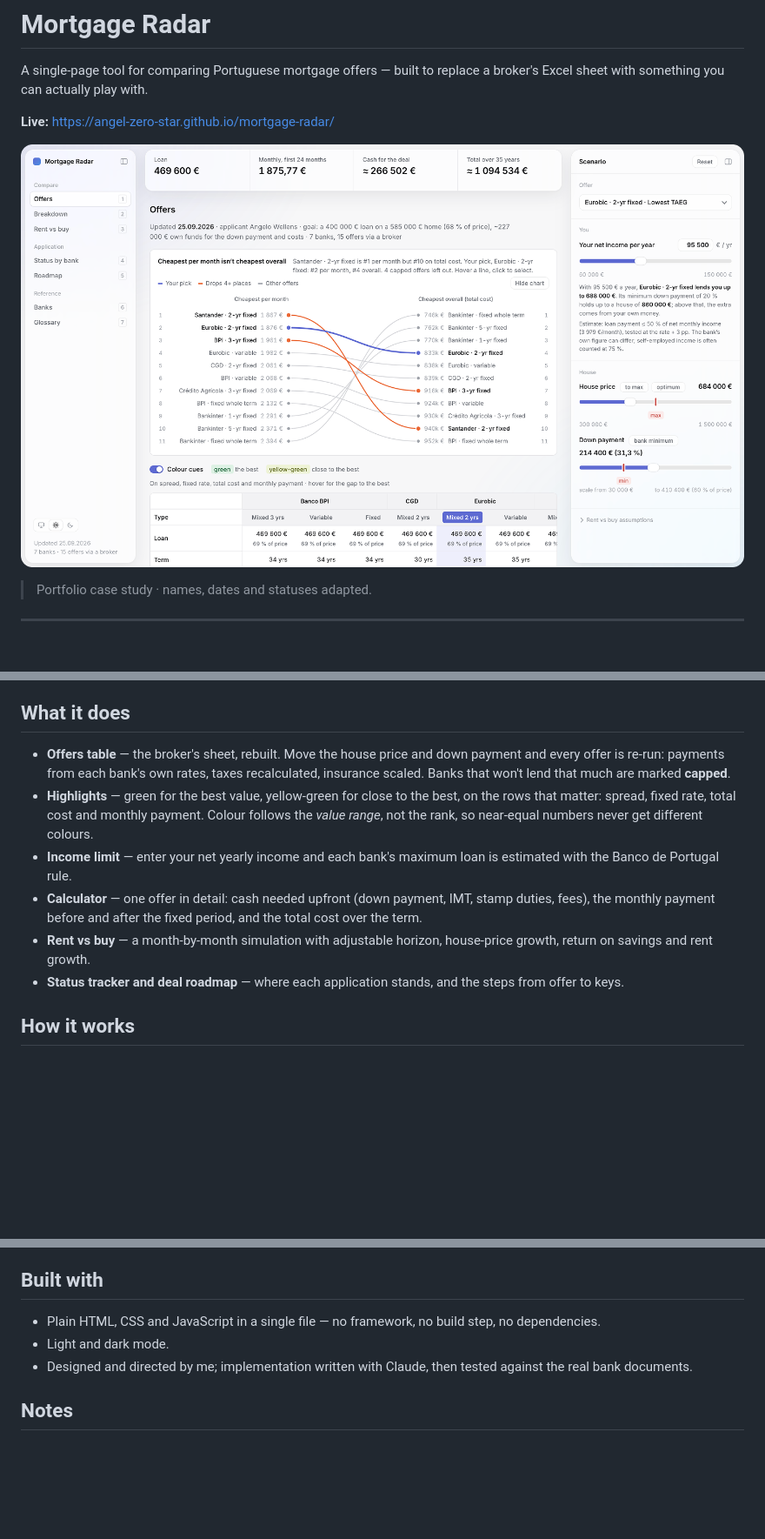
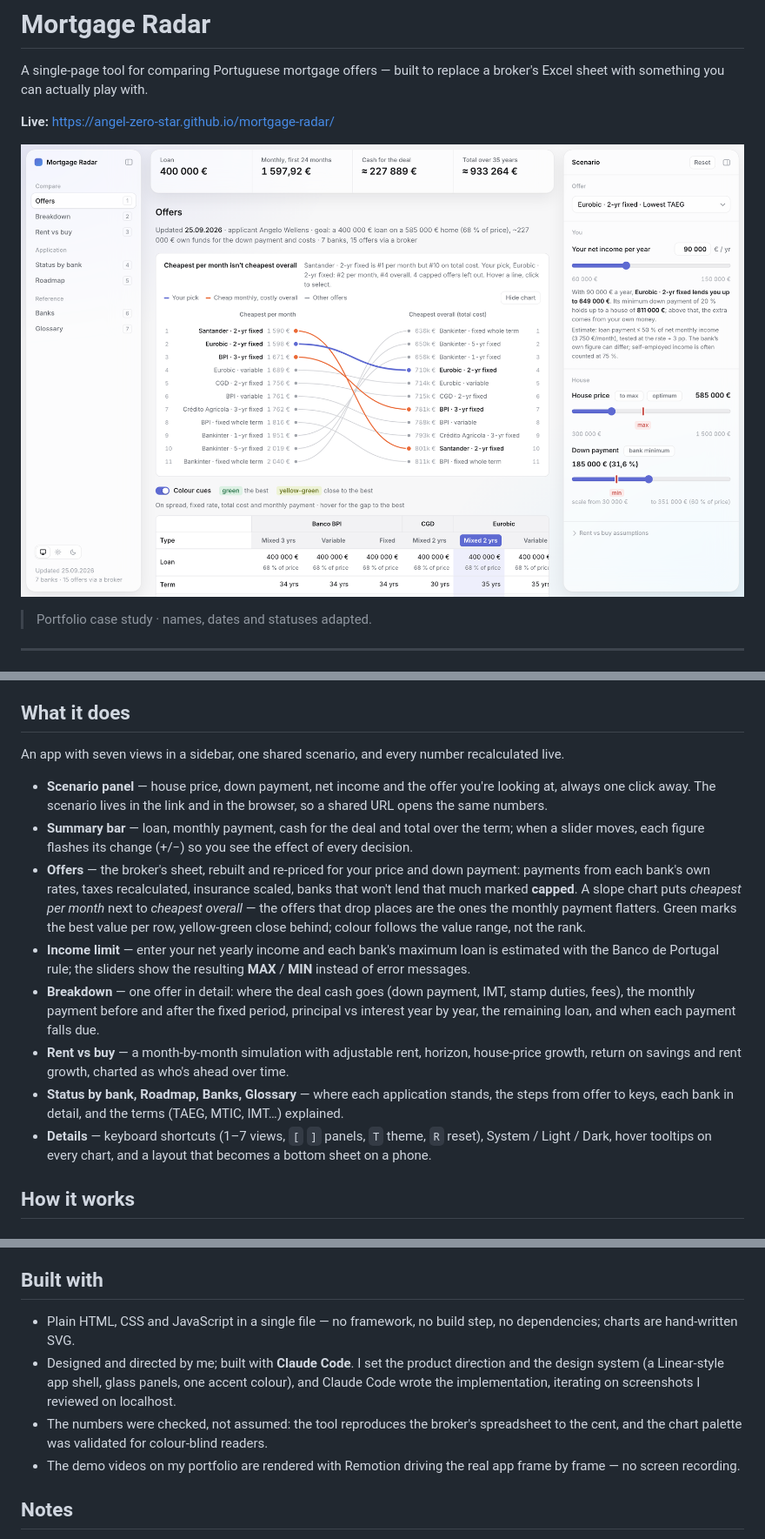
Before and after one commit to angel-zero-star/mortgage-radar, a Markdown page: README.md, 3 parts joined by grey strips. Shown at 87% size. Rendered like a GitHub page; pictures changed too: screenshot.png; blank space fills up the shorter version.

Commit message:
Update README and screenshot
Co-Authored-By: Claude Opus 5.5 <noreply@anthropic.com>

```diff
--- a/README.md
+++ b/README.md
@@ -20,12 +20,16 @@ A broker sent a comparison of **7 banks and 15 offers** for one scenario: a 585
 
 ## What it does
 
-- **Offers table** — the broker's sheet, rebuilt. Move the house price and down payment and every offer is re-run: payments from each bank's own rates, taxes recalculated, insurance scaled. Banks that won't lend that much are marked **capped**.
-- **Highlights** — green for the best value, yellow-green for close to the best, on the rows that matter: spread, fixed rate, total cost and monthly payment. Colour follows the *value range*, not the rank, so near-equal numbers never get different colours.
-- **Income limit** — enter your net yearly income and each bank's maximum loan is estimated with the Banco de Portugal rule.
-- **Calculator** — one offer in detail: cash needed upfront (down payment, IMT, stamp duties, fees), the monthly payment before and after the fixed period, and the total cost over the term.
-- **Rent vs buy** — a month-by-month simulation with adjustable horizon, house-price growth, return on savings and rent growth.
-- **Status tracker and deal roadmap** — where each application stands, and the steps from offer to keys.
+An app with seven views in a sidebar, one shared scenario, and every number recalculated live.
+
+- **Scenario panel** — house price, down payment, net income and the offer you're looking at, always one click away. The scenario lives in the link and in the browser, so a shared URL opens the same numbers.
+- **Summary bar** — loan, monthly payment, cash for the deal and total over the term; when a slider moves, each figure flashes its change (+/−) so you see the effect of every decision.
+- **Offers** — the broker's sheet, rebuilt and re-priced for your price and down payment: payments from each bank's own rates, taxes recalculated, insurance scaled, banks that won't lend that much marked **capped**. A slope chart puts *cheapest per month* next to *cheapest overall* — the offers that drop places are the ones the monthly payment flatters. Green marks the best value per row, yellow-green close behind; colour follows the value range, not the rank.
+- **Income limit** — enter your net yearly income and each bank's maximum loan is estimated with the Banco de Portugal rule; the sliders show the resulting **MAX** / **MIN** instead of error messages.
+- **Breakdown** — one offer in detail: where the deal cash goes (down payment, IMT, stamp duties, fees), the monthly payment before and after the fixed period, principal vs interest year by year, the remaining loan, and when each payment falls due.
+- **Rent vs buy** — a month-by-month simulation with adjustable rent, horizon, house-price growth, return on savings and rent growth, charted as who's ahead over time.
+- **Status by bank, Roadmap, Banks, Glossary** — where each application stands, the steps from offer to keys, each bank in detail, and the terms (TAEG, MTIC, IMT…) explained.
+- **Details** — keyboard shortcuts (1–7 views, `[` `]` panels, `T` theme, `R` reset), System / Light / Dark, hover tooltips on every chart, and a layout that becomes a bottom sheet on a phone.
 
 ## How it works
 
@@ -77,9 +81,10 @@ Checking the numbers also surfaced something the spreadsheet hid: two offers wit
 
 ## Built with
 
-- Plain HTML, CSS and JavaScript in a single file — no framework, no build step, no dependencies.
-- Light and dark mode.
-- Designed and directed by me; implementation written with Claude, then tested against the real bank documents.
+- Plain HTML, CSS and JavaScript in a single file — no framework, no build step, no dependencies; charts are hand-written SVG.
+- Designed and directed by me; built with **Claude Code**. I set the product direction and the design system (a Linear-style app shell, glass panels, one accent colour), and Claude Code wrote the implementation, iterating on screenshots I reviewed on localhost.
+- The numbers were checked, not assumed: the tool reproduces the broker's spreadsheet to the cent, and the chart palette was validated for colour-blind readers.
+- The demo videos on my portfolio are rendered with Remotion driving the real app frame by frame — no screen recording.
 
 ## Notes
 
```
